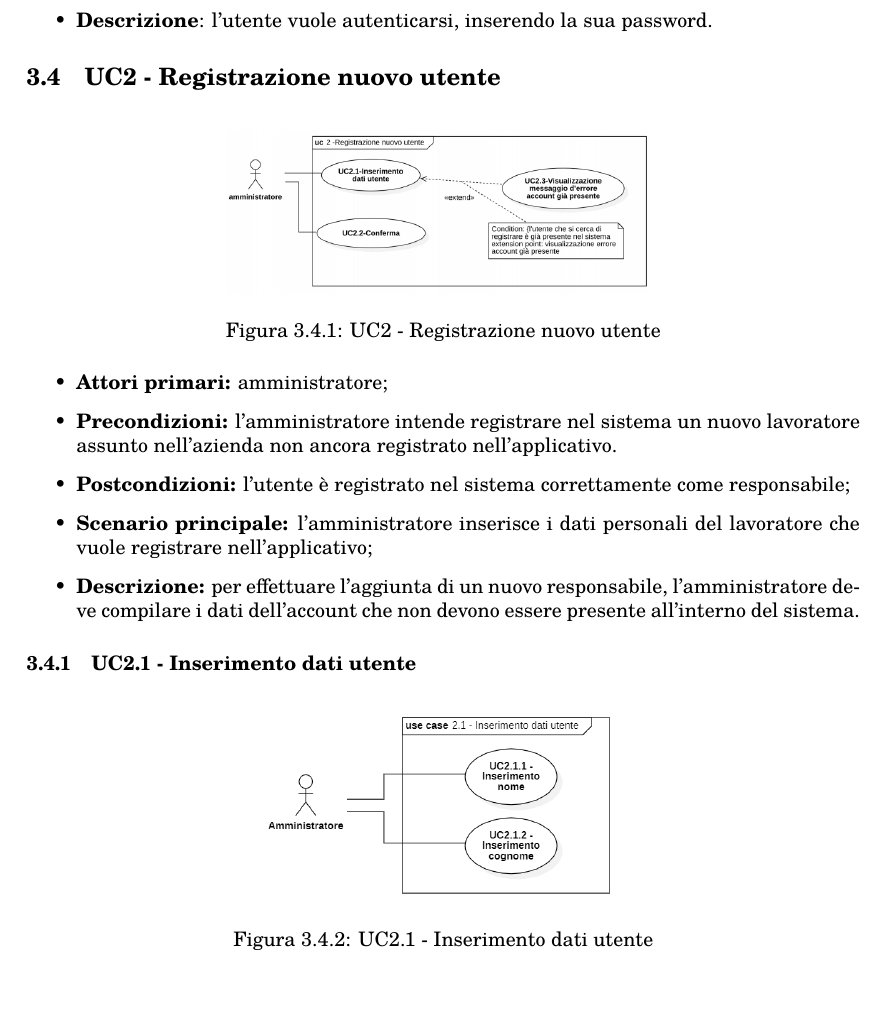
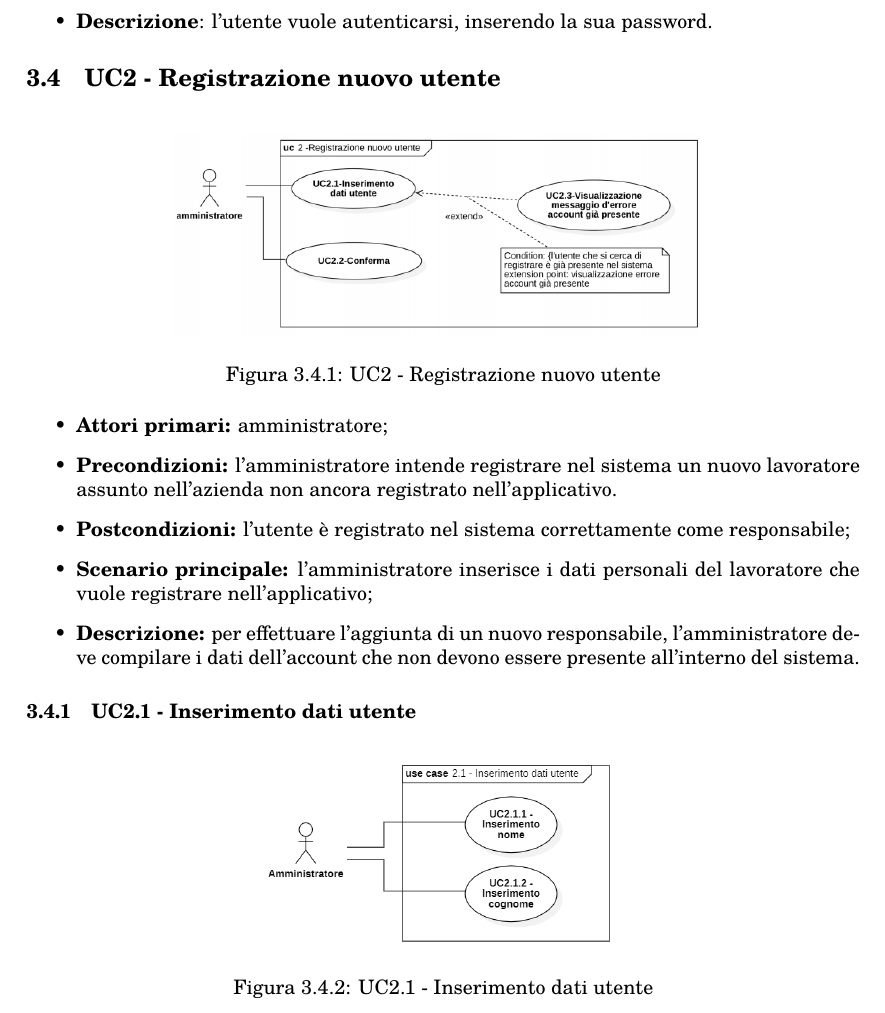
Before and after one commit to Three-Way-Milkshake/docs, a LaTeX document (01_RR/esterni/doc_esterna/analisi_dei_requisiti/analisi_dei_requisiti.tex, which reads 01_RR/esterni/doc_esterna/analisi_dei_requisiti/res/sections/03_casi_d'uso.tex): part of page 13 of 55, cut so that both start at the same text, the shorter picture padded with empty space. Compiled offline with pdfLaTeX.

Commit message:
PCS-153 #DoneVerifying #comment update img

```diff
--- a/01_RR/esterni/doc_esterna/analisi_dei_requisiti/res/sections/03_casi_d'uso.tex
+++ b/01_RR/esterni/doc_esterna/analisi_dei_requisiti/res/sections/03_casi_d'uso.tex
@@ -58,7 +58,7 @@ Nella seguente sezione vengono esposti i casi d'uso\textsubscript{G} individuati
 
 \begin{figure}[H]
 	\centering
-	\includegraphics[scale=0.52]{res/images/uc2.png}
+	\includegraphics[scale=0.65]{res/images/uc2.png}
 	\caption{UC2 - Registrazione nuovo utente}
 \end{figure}
 \begin{itemize}
```
Also changed, not shown: 01_RR/esterni/doc_esterna/analisi_dei_requisiti/res/sections/04_algoritmo_sistema_centrale.tex (+1 -1 lines), 01_RR/esterni/doc_esterna/analisi_dei_requisiti/analisi_dei_requisiti.pdf, 01_RR/esterni/doc_esterna/analisi_dei_requisiti/res/images/diagramma_di_attivita2.png.
